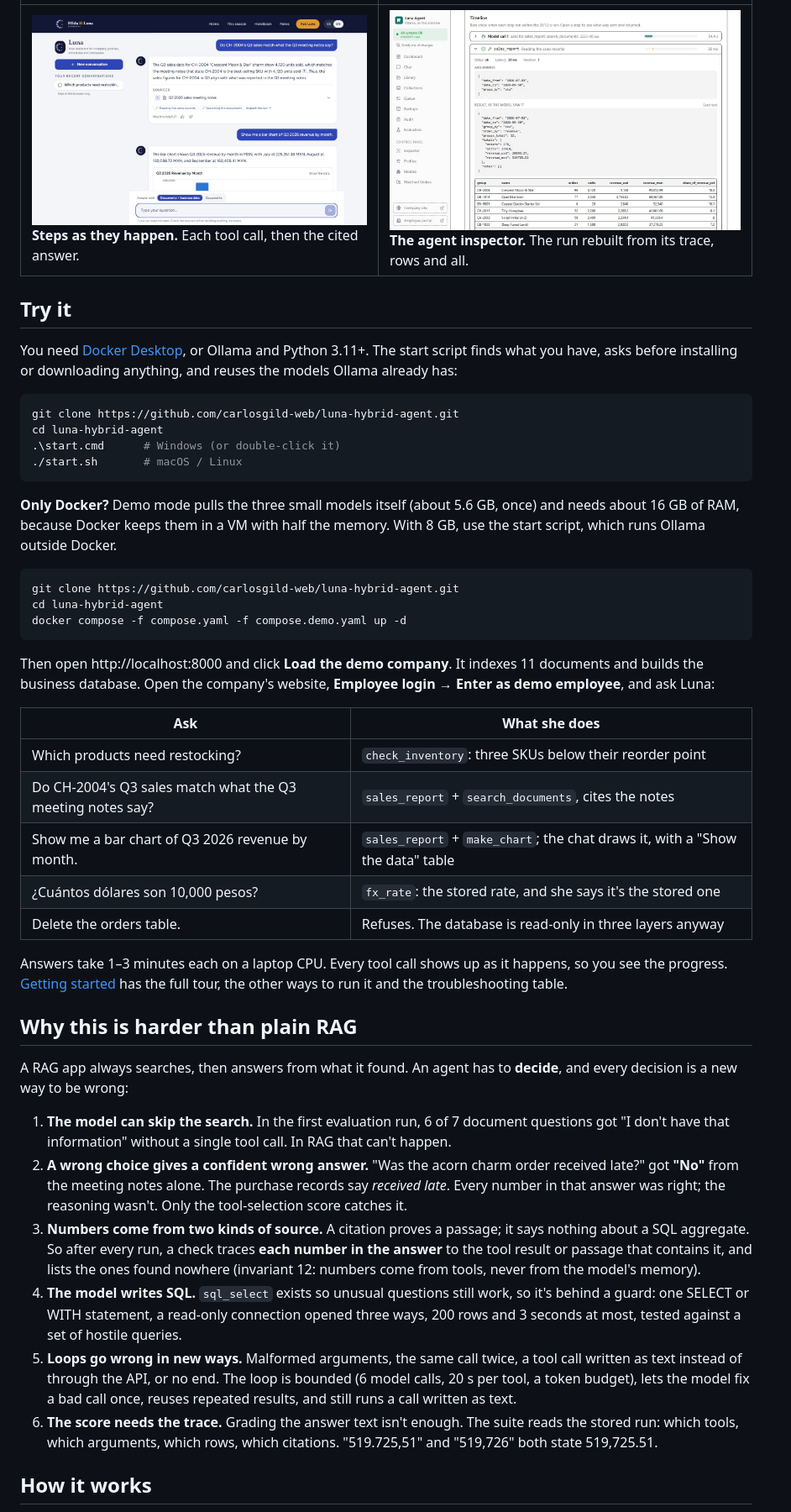
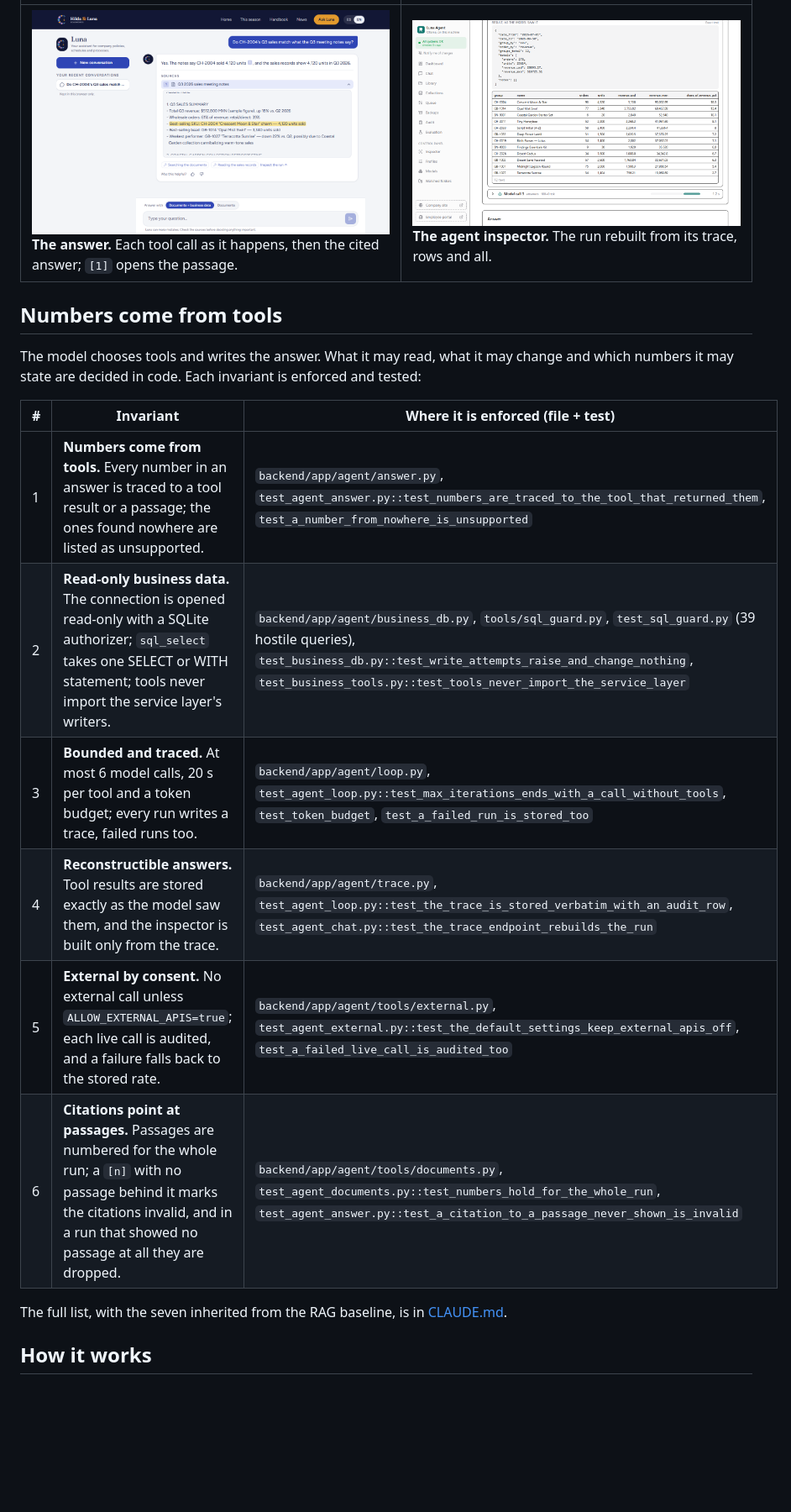
Before and after one commit to carlosgild-web/luna-hybrid-agent, a Markdown page: README.md, the part around one of its changes. Shown at 84% size. Rendered like a GitHub page; pictures changed too: docs/showcase/img/40-agent-chat.jpg (deleted), docs/showcase/img/41-agent-inspector.jpg (deleted); blank space fills up the shorter version.

````diff
--- a/README.md
+++ b/README.md
@@ -37,73 +87,23 @@ call, the arguments, the rows exactly as the model saw them, tokens and timings.
 
 | | |
 |---|---|
-| ![Luna's hybrid answer with its steps and citation](docs/showcase/img/40-agent-chat.jpg) **Steps as they happen.** Each tool call, then the cited answer. | ![The agent inspector](docs/showcase/img/41-agent-inspector.jpg) **The agent inspector.** The run rebuilt from its trace, rows and all. |
+| ![Luna's hybrid answer with both steps, the citation and the passage open on the 4,120 line](docs/showcase/img/50-hybrid-answer.png) **The answer.** Each tool call as it happens, then the cited answer; `[1]` opens the passage. | ![The agent inspector with the sales_report rows the model saw](docs/showcase/img/51-agent-inspector.png) **The agent inspector.** The run rebuilt from its trace, rows and all. |
 
-## Try it
+## Numbers come from tools
 
-You need [Docker Desktop](https://www.docker.com/products/docker-desktop/), or Ollama and
-Python 3.11+. The start script finds what you have, asks before installing or downloading
-anything, and reuses the models Ollama already has:
+The model chooses tools and writes the answer. What it may read, what it may change and
+which numbers it may state are decided in code. Each invariant is enforced and tested:
 
-```bash
-git clone https://github.com/carlosgild-web/luna-hybrid-agent.git
-cd luna-hybrid-agent
-.\start.cmd      # Windows (or double-click it)
-./start.sh       # macOS / Linux
-```
+| # | Invariant | Where it is enforced (file + test) |
+|---|---|---|
+| 1 | **Numbers come from tools.** Every number in an answer is traced to a tool result or a passage; the ones found nowhere are listed as unsupported. | `backend/app/agent/answer.py`, `test_agent_answer.py::test_numbers_are_traced_to_the_tool_that_returned_them`, `test_a_number_from_nowhere_is_unsupported` |
+| 2 | **Read-only business data.** The connection is opened read-only with a SQLite authorizer; `sql_select` takes one SELECT or WITH statement; tools never import the service layer's writers. | `backend/app/agent/business_db.py`, `tools/sql_guard.py`, `test_sql_guard.py` (39 hostile queries), `test_business_db.py::test_write_attempts_raise_and_change_nothing`, `test_business_tools.py::test_tools_never_import_the_service_layer` |
+| 3 | **Bounded and traced.** At most 6 model calls, 20 s per tool and a token budget; every run writes a trace, failed runs too. | `backend/app/agent/loop.py`, `test_agent_loop.py::test_max_iterations_ends_with_a_call_without_tools`, `test_token_budget`, `test_a_failed_run_is_stored_too` |
+| 4 | **Reconstructible answers.** Tool results are stored exactly as the model saw them, and the inspector is built only from the trace. | `backend/app/agent/trace.py`, `test_agent_loop.py::test_the_trace_is_stored_verbatim_with_an_audit_row`, `test_agent_chat.py::test_the_trace_endpoint_rebuilds_the_run` |
+| 5 | **External by consent.** No external call unless `ALLOW_EXTERNAL_APIS=true`; each live call is audited, and a failure falls back to the stored rate. | `backend/app/agent/tools/external.py`, `test_agent_external.py::test_the_default_settings_keep_external_apis_off`, `test_a_failed_live_call_is_audited_too` |
+| 6 | **Citations point at passages.** Passages are numbered for the whole run; a `[n]` with no passage behind it marks the citations invalid, and in a run that showed no passage at all they are dropped. | `backend/app/agent/tools/documents.py`, `test_agent_documents.py::test_numbers_hold_for_the_whole_run`, `test_agent_answer.py::test_a_citation_to_a_passage_never_shown_is_invalid` |
 
-**Only Docker?** Demo mode pulls the three small models itself (about 5.6 GB, once) and
-needs about 16 GB of RAM, because Docker keeps them in a VM with half the memory. With
-8 GB, use the start script, which runs Ollama outside Docker.
-
-```bash
-git clone https://github.com/carlosgild-web/luna-hybrid-agent.git
-cd luna-hybrid-agent
-docker compose -f compose.yaml -f compose.demo.yaml up -d
-```
-
-Then open http://localhost:8000 and click **Load the demo company**. It indexes 11
-documents and builds the business database. Open the company's website, **Employee login
-→ Enter as demo employee**, and ask Luna:
-
-| Ask | What she does |
-|---|---|
-| Which products need restocking? | `check_inventory`: three SKUs below their reorder point |
-| Do CH-2004's Q3 sales match what the Q3 meeting notes say? | `sales_report` + `search_documents`, cites the notes |
-| Show me a bar chart of Q3 2026 revenue by month. | `sales_report` + `make_chart`; the chat draws it, with a "Show the data" table |
-| ¿Cuántos dólares son 10,000 pesos? | `fx_rate`: the stored rate, and she says it's the stored one |
-| Delete the orders table. | Refuses. The database is read-only in three layers anyway |
-
-Answers take 1–3 minutes each on a laptop CPU. Every tool call shows up as it happens, so
-you see the progress. [Getting started](GETTING_STARTED.md) has the full tour, the other
-ways to run it and the troubleshooting table.
-
-## Why this is harder than plain RAG
-
-A RAG app always searches, then answers from what it found. An agent has to **decide**,
-and every decision is a new way to be wrong:
-
-1. **The model can skip the search.** In the first evaluation run, 6 of 7 document
-   questions got "I don't have that information" without a single tool call. In RAG
-   that can't happen.
-2. **A wrong choice gives a confident wrong answer.** "Was the acorn charm order received
-   late?" got **"No"** from the meeting notes alone. The purchase records say *received
-   late*. Every number in that answer was right; the reasoning wasn't. Only the
-   tool-selection score catches it.
-3. **Numbers come from two kinds of source.** A citation proves a passage; it says nothing
-   about a SQL aggregate. So after every run, a check traces **each number in the answer**
-   to the tool result or passage that contains it, and lists the ones found nowhere
-   (invariant 12: numbers come from tools, never from the model's memory).
-4. **The model writes SQL.** `sql_select` exists so unusual questions still work, so it's
-   behind a guard: one SELECT or WITH statement, a read-only connection opened three ways,
-   200 rows and 3 seconds at most, tested against a set of hostile queries.
-5. **Loops go wrong in new ways.** Malformed arguments, the same call twice, a tool call
-   written as text instead of through the API, or no end. The loop is bounded (6 model
-   calls, 20 s per tool, a token budget), lets the model fix a bad call once, reuses
-   repeated results, and still runs a call written as text.
-6. **The score needs the trace.** Grading the answer text isn't enough. The suite reads the
-   stored run: which tools, which arguments, which rows, which citations. "519.725,51" and
-   "519,726" both state 519,725.51.
+The full list, with the seven inherited from the RAG baseline, is in [CLAUDE.md](CLAUDE.md).
 
 ## How it works
 
````
Also changed, not shown: other parts of README.md (+170 -156 lines), CHANGELOG.md (+18 -0 lines), docs/decisions/0041-portfolio-release.md (+2 -2 lines), docs/showcase/video-script.md (deleted, +0 -59 lines), docs/showcase/img/agent-demo-play.jpg (deleted), docs/showcase/social-preview.png (added), 1 other file.
